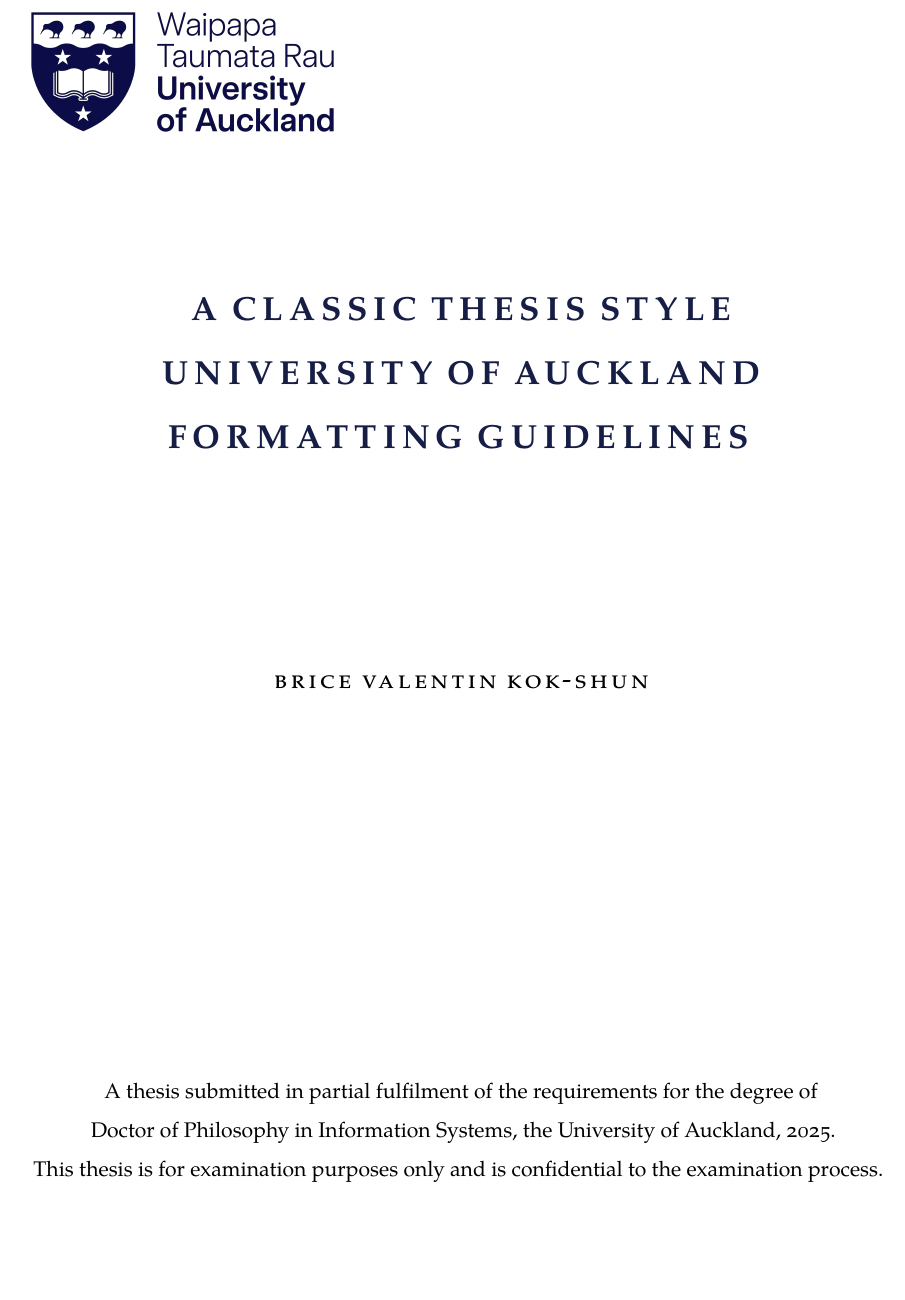
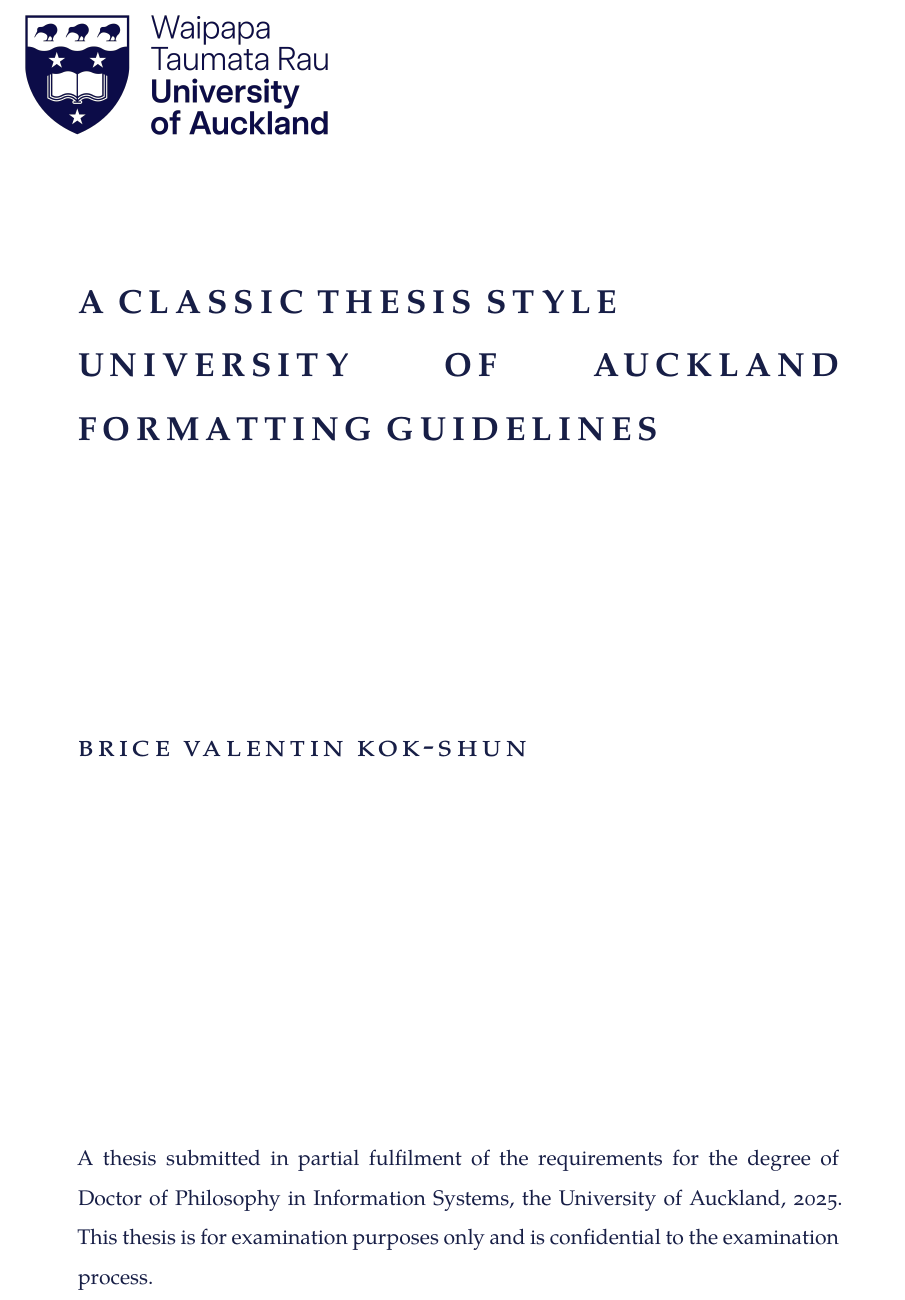
Before and after one commit to isom-ds/uoa-thesis, a LaTeX thesis (ClassicThesis.tex, which reads FrontBackmatter/Titlepage.tex): part of page 1 of 38, cut so that both start at the same text, the shorter picture padded with empty space. Compiled offline with XeLaTeX; a missing font is replaced by an installed copy or a similar font.

Commit message:
Refactor title page layout for improved alignment and readability

```diff
--- a/FrontBackmatter/Titlepage.tex
+++ b/FrontBackmatter/Titlepage.tex
@@ -4,28 +4,30 @@
 \begin{titlepage}
     %\pdfbookmark[1]{\myTitle}{titlepage}
     % if you want the titlepage to be centered, uncomment and fine-tune the line below (KOMA classes environment)
-\hspace*{-0.75cm}%
-\includegraphics[width=0.4\textwidth]{gfx/00_UoA-Logo-Primary-RGB-Large.png}
-\vspace{1.5cm}
-    \begin{center}
+\makebox[0pt][l]{%
+    \hspace*{-0.85cm}%
+    \raisebox{-0.5cm}[0pt][0pt]{%
+        \includegraphics[width=0.4\textwidth]{gfx/00_UoA-Logo-Primary-RGB-Large.png}
+    }%
+}
+\vspace{2cm}
 
-        \large
-
-        \begingroup
-            \Large
-            \color{CTtitle}\spacedallcaps{\textbf{\myTitle}} \\ \bigskip
-        \endgroup
+\setlength{\fboxsep}{1.5em} % Padding inside the box
+\setlength{\fboxrule}{0pt}  % Thickness of the box border
+\begin{center}
+\fbox{%
+    \begin{minipage}[c][\dimexpr\textheight-3.75cm\relax]{0.875\textwidth}
+        \Large
+        \noindent\color{CTtitle}\spacedallcaps{\textbf{\myTitle}} \\ \bigskip
 
         \vspace{3cm} % Adjust as needed
-
-        {\centering
-            \spacedlowsmallcaps{\myName} \par
-        }
+        \noindent\spacedlowsmallcaps{\myName} \par
 
         \vfill
+        \small
+        \noindent\thesisDetails{partial}{Doctor of Philosophy}{Information Systems}{2025}
+    \end{minipage}
+}
+\end{center}
 
-        \small
-        \thesisDetails{partial}{Doctor of Philosophy}{Information Systems}{2025}
-
-    \end{center}
 \end{titlepage}
```
Also changed, not shown: FrontBackmatter/TitlepageCentre.tex (added, +31 -0 lines), FrontBackmatter/TitlepageLeft.tex (+12 -8 lines), ClassicThesis.pdf.
